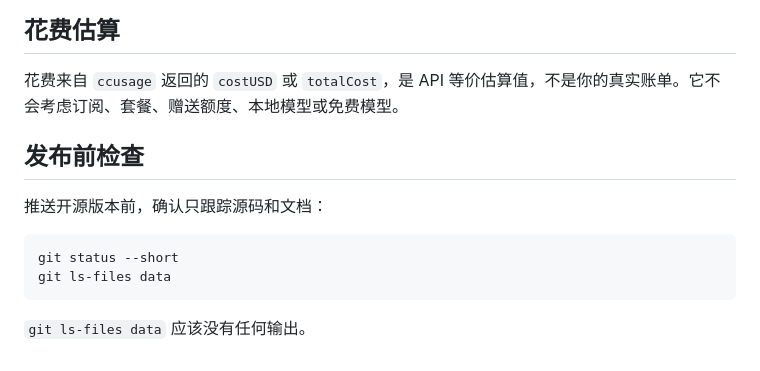
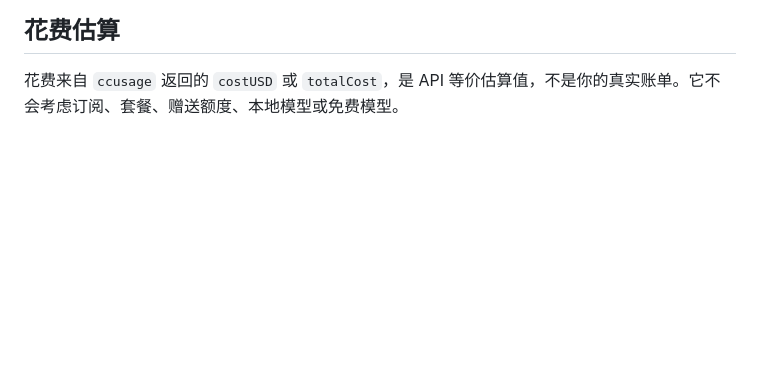
Before and after one commit to leafiy/cc, a Markdown page: README.md, the part around the change. Drawn GitHub-style; blank space fills up the shorter version.

````diff
--- a/README.md
+++ b/README.md
@@ -233,14 +233,3 @@ UI 页面本身已经会自动重载（标准仪表盘每 60 秒，时钟仪表
 ## 花费估算
 
 花费来自 `ccusage` 返回的 `costUSD` 或 `totalCost`，是 API 等价估算值，不是你的真实账单。它不会考虑订阅、套餐、赠送额度、本地模型或免费模型。
-
-## 发布前检查
-
-推送开源版本前，确认只跟踪源码和文档：
-
-```sh
-git status --short
-git ls-files data
-```
-
-`git ls-files data` 应该没有任何输出。
````
Also changed, not shown: README.en.md (+0 -12 lines).
